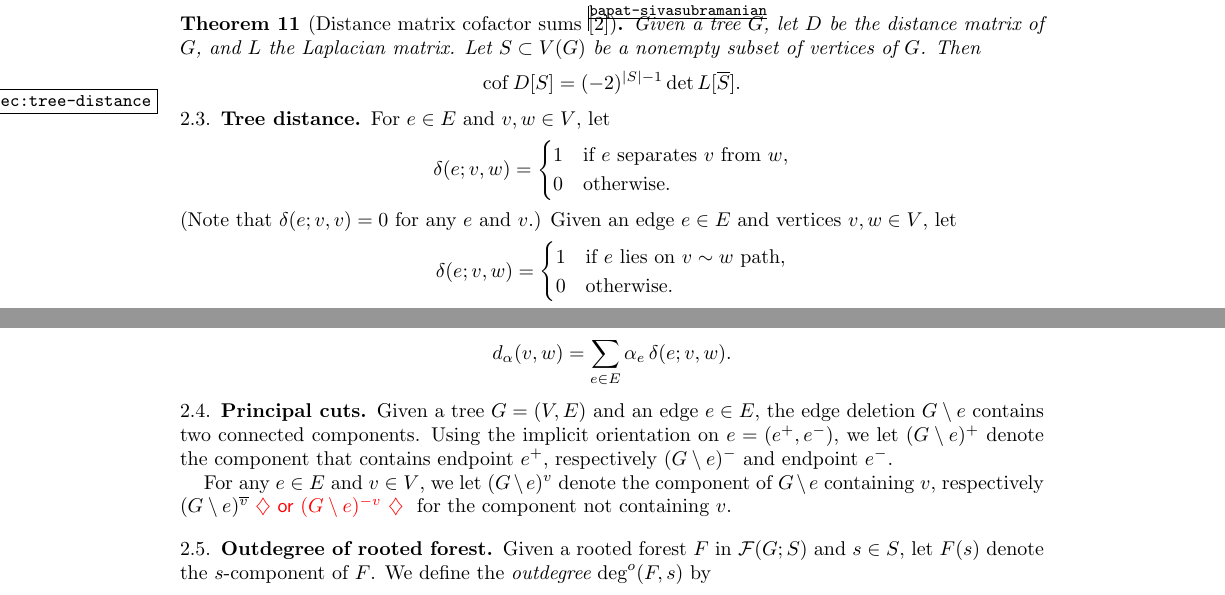
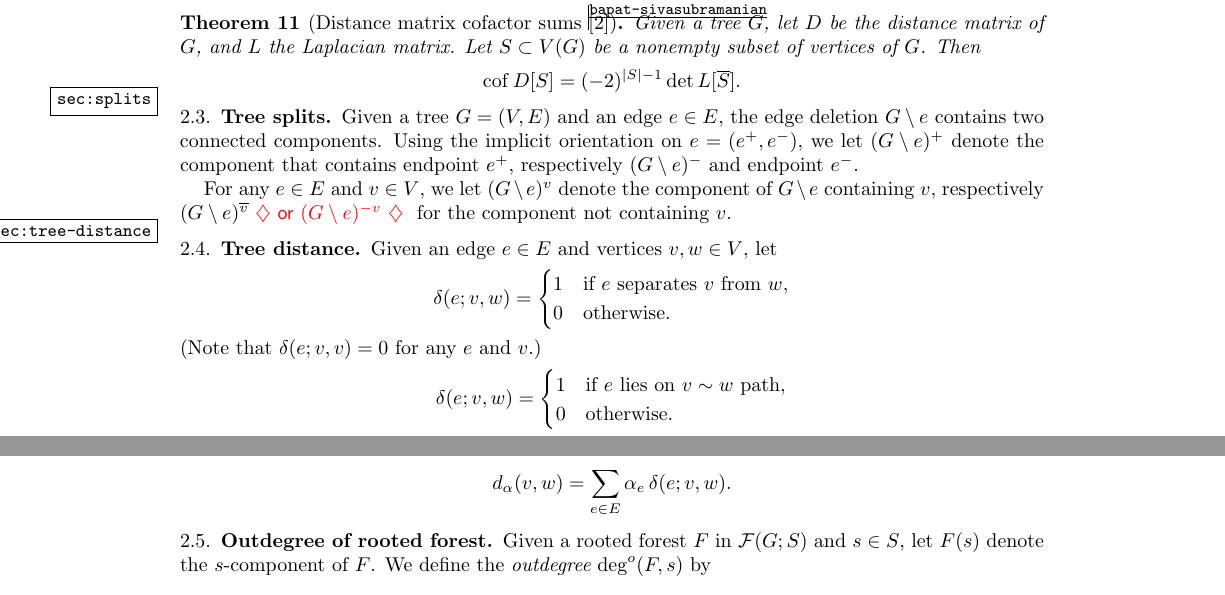
Before and after one commit to harryrichman/tree-distance, a LaTeX paper (tree-distance.tex): two parts of pages 5 and 6 of 15, joined at a grey line, cut so that both start at the same text. Compiled offline with pdfLaTeX.

Commit message:
create tree splits subsection

```diff
--- a/tree-distance.tex
+++ b/tree-distance.tex
@@ -1255,10 +1255,22 @@ Then
 
 % \subsection{Distance in trees}
 
+\subsection{Tree splits}
+\label{sec:splits}
+
+Given a tree $G = (V,E)$ and an edge $e \in E$, the edge deletion $G \setminus e$ contains two connected components.
+Using the implicit orientation on $e = (e^+,e^-)$,
+we let $(G \setminus e)^+$ denote the component that contains endpoint $e^+$, respectively $(G\setminus e)^-$ and endpoint $e^-$.
+
+For any $e \in E$ and $v \in V$,
+we let
+$(G \setminus e)^{v}$ denote the component of $G\setminus e$ containing $v$,
+respectively $(G\setminus e)^{\overline v}$ \note{or $(G\setminus e)^{- v}$} for the component not containing $v$.
+
 \subsection{Tree distance}
 \label{sec:tree-distance}
 
-For $e\in E$ and $v,w \in V$, let
+Given an edge $e\in E$ and vertices $v,w \in V$, let
 \begin{equation}
 \delta(e;v,w) = \begin{cases}
   1 &\text{if $e$ separates  $v$ from $w$}, \\
@@ -1266,7 +1278,6 @@ For $e\in E$ and $v,w \in V$, let
   \end{cases}
 \end{equation}
 (Note that $\delta(e; v,v) = 0$ for any $e$ and $v$.)
-Given an edge $e\in E$ and vertices $v,w \in V$, let
 \begin{equation}
 \delta(e; v,w) = \begin{cases}
 1 &\text{if $e$ lies on $v\sim w$ path}, \\
@@ -1305,17 +1316,6 @@ the weighted distance function satisfies
 \[ d_\alpha(v,w) = \sum_{e \in E} \alpha_e \, \delta(e; v,w) .\]
 \end{prop}
 
-
-\subsection{Principal cuts}
-
-Given a tree $G = (V,E)$ and an edge $e \in E$, the edge deletion $G \setminus e$ contains two connected components.
-Using the implicit orientation on $e = (e^+,e^-)$,
-we let $(G \setminus e)^+$ denote the component that contains endpoint $e^+$, respectively $(G\setminus e)^-$ and endpoint $e^-$.
-
-For any $e \in E$ and $v \in V$,
-we let
-$(G \setminus e)^{v}$ denote the component of $G\setminus e$ containing $v$,
-respectively $(G\setminus e)^{\overline v}$ \note{or $(G\setminus e)^{- v}$} for the component not containing $v$.
 
 \subsection{Outdegree of rooted forest}
 
```
Also changed, not shown: tree-distance.tex (10 more changed lines).
